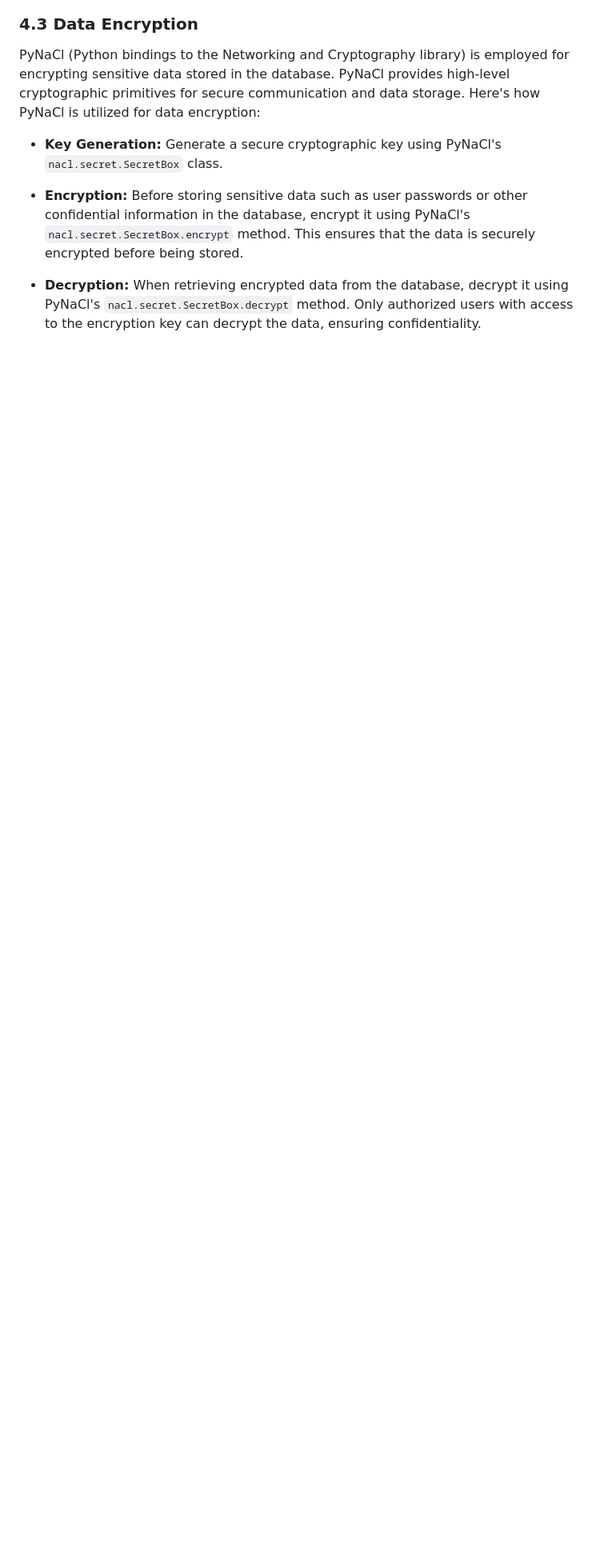
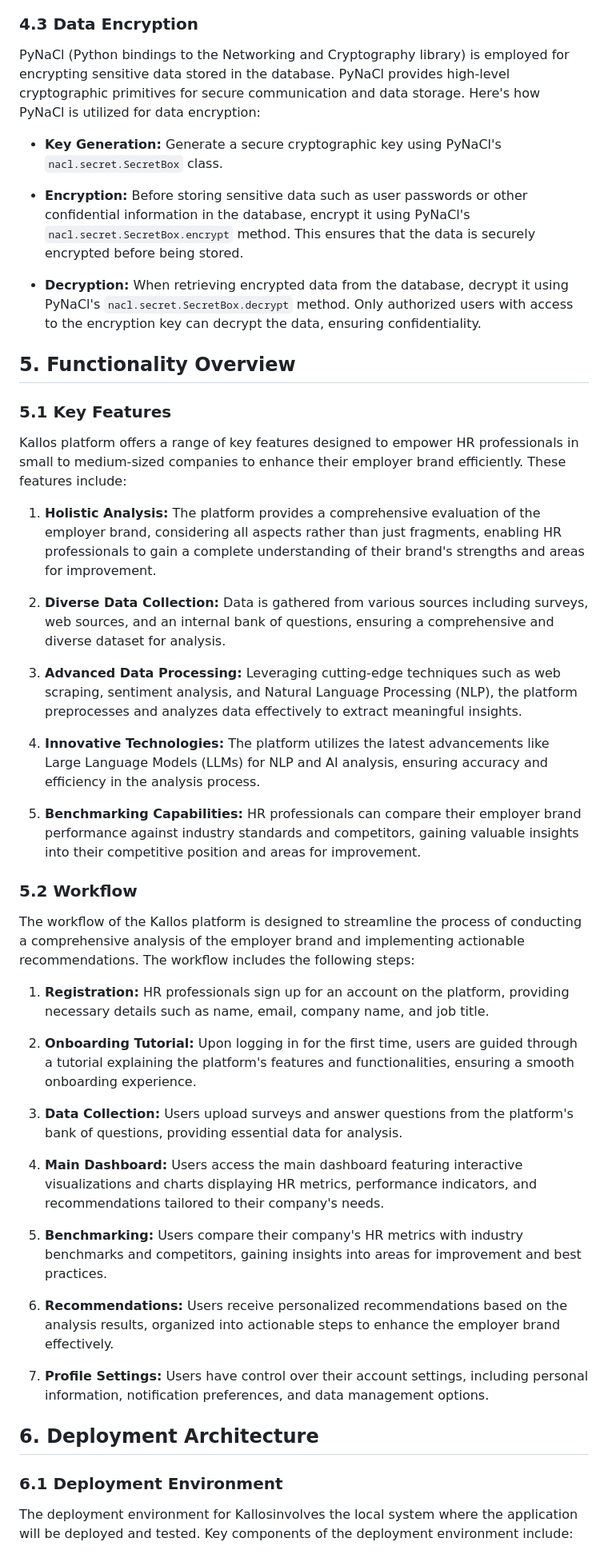
Before and after one commit to culfri09/Kallos, a Markdown page: documentation/software_design_documentation.md, the part around the change printed below. Shown: that part at 80% size. Rendered like a GitHub page; blank space fills up the shorter version.

```diff
--- a/documentation/software_design_documentation.md
+++ b/documentation/software_design_documentation.md
@@ -119,3 +110,46 @@ PyNaCl (Python bindings to the Networking and Cryptography library) is employed
 - **Encryption:** Before storing sensitive data such as user passwords or other confidential information in the database, encrypt it using PyNaCl's `nacl.secret.SecretBox.encrypt` method. This ensures that the data is securely encrypted before being stored.
 
 - **Decryption:** When retrieving encrypted data from the database, decrypt it using PyNaCl's `nacl.secret.SecretBox.decrypt` method. Only authorized users with access to the encryption key can decrypt the data, ensuring confidentiality.
+
+
+## 5. Functionality Overview
+
+### 5.1 Key Features
+
+Kallos platform offers a range of key features designed to empower HR professionals in small to medium-sized companies to enhance their employer brand efficiently. These features include:
+
+1. **Holistic Analysis:** The platform provides a comprehensive evaluation of the employer brand, considering all aspects rather than just fragments, enabling HR professionals to gain a complete understanding of their brand's strengths and areas for improvement.
+
+2. **Diverse Data Collection:** Data is gathered from various sources including surveys, web sources, and an internal bank of questions, ensuring a comprehensive and diverse dataset for analysis.
+
+3. **Advanced Data Processing:** Leveraging cutting-edge techniques such as web scraping, sentiment analysis, and Natural Language Processing (NLP), the platform preprocesses and analyzes data effectively to extract meaningful insights.
+
+4. **Innovative Technologies:** The platform utilizes the latest advancements like Large Language Models (LLMs) for NLP and AI analysis, ensuring accuracy and efficiency in the analysis process.
+
+5. **Benchmarking Capabilities:** HR professionals can compare their employer brand performance against industry standards and competitors, gaining valuable insights into their competitive position and areas for improvement.
+
+### 5.2 Workflow
+
+The workflow of the Kallos platform is designed to streamline the process of conducting a comprehensive analysis of the employer brand and implementing actionable recommendations. The workflow includes the following steps:
+
+1. **Registration:** HR professionals sign up for an account on the platform, providing necessary details such as name, email, company name, and job title.
+
+2. **Onboarding Tutorial:** Upon logging in for the first time, users are guided through a tutorial explaining the platform's features and functionalities, ensuring a smooth onboarding experience.
+
+3. **Data Collection:** Users upload surveys and answer questions from the platform's bank of questions, providing essential data for analysis.
+
+4. **Main Dashboard:** Users access the main dashboard featuring interactive visualizations and charts displaying HR metrics, performance indicators, and recommendations tailored to their company's needs.
+
+5. **Benchmarking:** Users compare their company's HR metrics with industry benchmarks and competitors, gaining insights into areas for improvement and best practices.
+
+6. **Recommendations:** Users receive personalized recommendations based on the analysis results, organized into actionable steps to enhance the employer brand effectively.
+
+7. **Profile Settings:** Users have control over their account settings, including personal information, notification preferences, and data management options.
+
+
+## 6. Deployment Architecture
+
+### 6.1 Deployment Environment
+
+The deployment environment for Kallosinvolves the local system where the application will be deployed and tested. Key components of the deployment environment include:
+
```
Also changed, not shown: other parts of documentation/software_design_documentation.md (+28 -17 lines).
